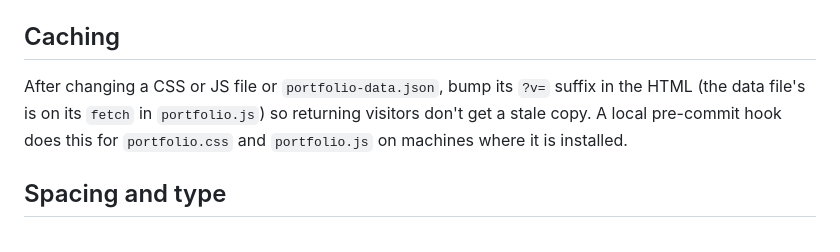
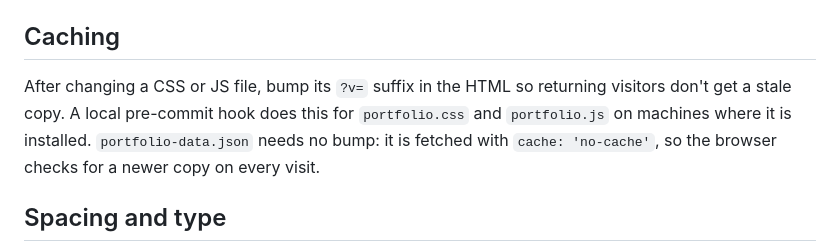
Before and after one commit to AloeVeraZ/AloeVeraZ.github.io, a Markdown page: README.md, the part around the change. Drawn GitHub-style.

Commit message:
Correct the README's caching note
portfolio-data.json is fetched with no-cache, so it never needs a
version bump.

```diff
--- a/README.md
+++ b/README.md
@@ -55,7 +55,7 @@ Run `build-icons.py` again after using a new `fa-` icon, or it will show up as a
 
 ## Caching
 
-After changing a CSS or JS file or `portfolio-data.json`, bump its `?v=` suffix in the HTML (the data file's is on its `fetch` in `portfolio.js`) so returning visitors don't get a stale copy. A local pre-commit hook does this for `portfolio.css` and `portfolio.js` on machines where it is installed.
+After changing a CSS or JS file, bump its `?v=` suffix in the HTML so returning visitors don't get a stale copy. A local pre-commit hook does this for `portfolio.css` and `portfolio.js` on machines where it is installed. `portfolio-data.json` needs no bump: it is fetched with `cache: 'no-cache'`, so the browser checks for a newer copy on every visit.
 
 ## Spacing and type
 
```
